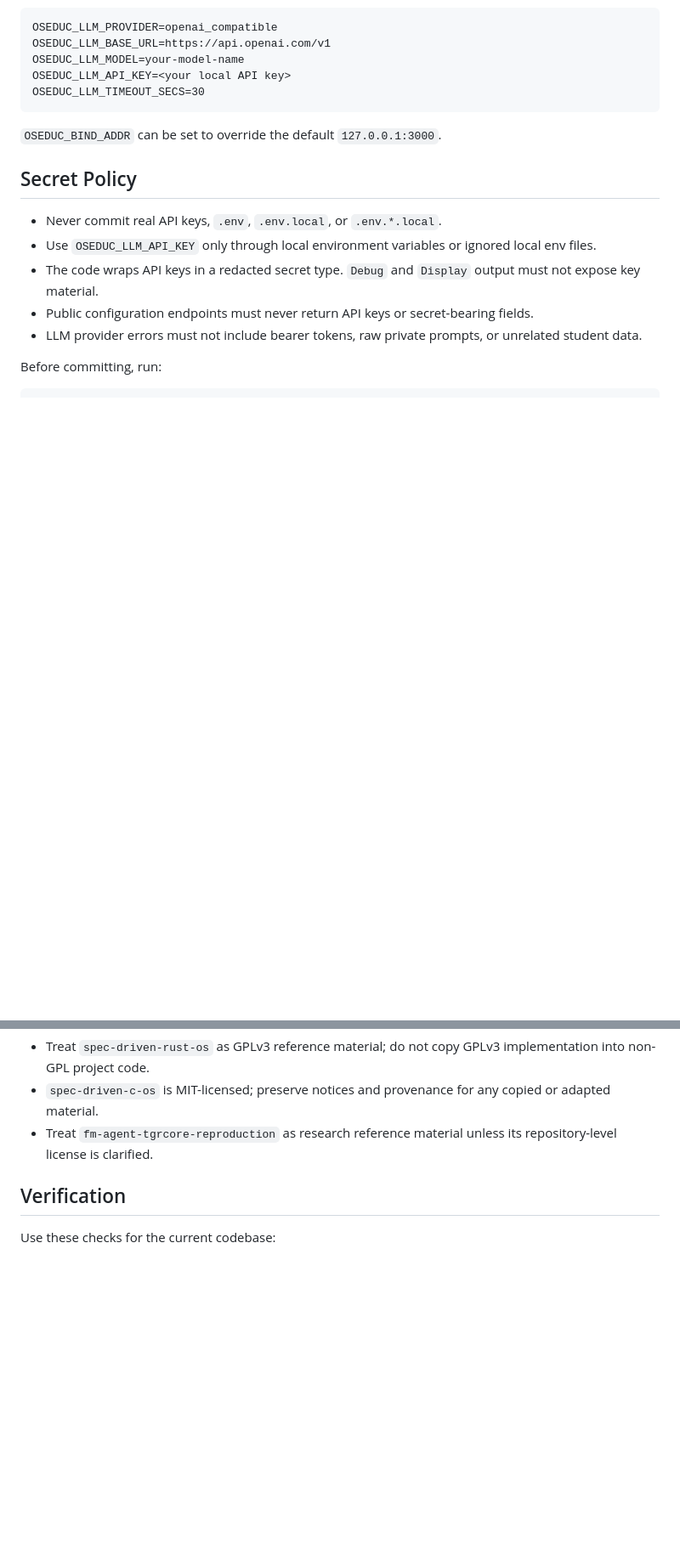
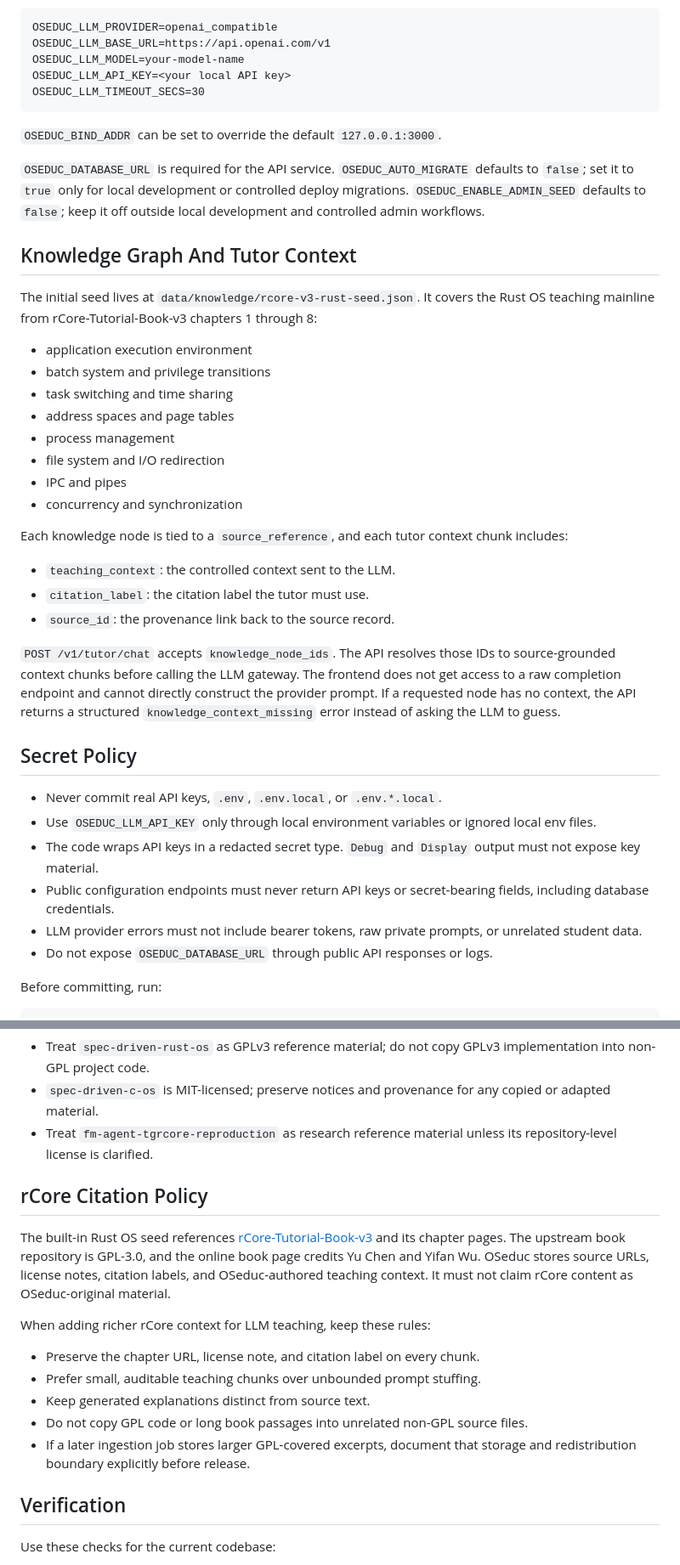
Before and after one commit to Joshua912815/OSEDUC, a Markdown page: README.md, 2 parts joined by grey strips. Shown at 85% size. GitHub-like rendering; blank space fills up the shorter version.

Commit message:
Document database setup and citation policy

```diff
--- a/README.md
+++ b/README.md
@@ -64,6 +93,38 @@ OSEDUC_LLM_TIMEOUT_SECS=30
 
 `OSEDUC_BIND_ADDR` can be set to override the default `127.0.0.1:3000`.
 
+`OSEDUC_DATABASE_URL` is required for the API service. `OSEDUC_AUTO_MIGRATE`
+defaults to `false`; set it to `true` only for local development or controlled
+deploy migrations. `OSEDUC_ENABLE_ADMIN_SEED` defaults to `false`; keep it off
+outside local development and controlled admin workflows.
+
+## Knowledge Graph And Tutor Context
+
+The initial seed lives at `data/knowledge/rcore-v3-rust-seed.json`. It covers
+the Rust OS teaching mainline from rCore-Tutorial-Book-v3 chapters 1 through 8:
+
+- application execution environment
+- batch system and privilege transitions
+- task switching and time sharing
+- address spaces and page tables
+- process management
+- file system and I/O redirection
+- IPC and pipes
+- concurrency and synchronization
+
+Each knowledge node is tied to a `source_reference`, and each tutor context
+chunk includes:
+
+- `teaching_context`: the controlled context sent to the LLM.
+- `citation_label`: the citation label the tutor must use.
+- `source_id`: the provenance link back to the source record.
+
+`POST /v1/tutor/chat` accepts `knowledge_node_ids`. The API resolves those IDs
+to source-grounded context chunks before calling the LLM gateway. The frontend
+does not get access to a raw completion endpoint and cannot directly construct
+the provider prompt. If a requested node has no context, the API returns a
+structured `knowledge_context_missing` error instead of asking the LLM to guess.
+
 ## Secret Policy
 
 - Never commit real API keys, `.env`, `.env.local`, or `.env.*.local`.
@@ -72,9 +133,10 @@ OSEDUC_LLM_TIMEOUT_SECS=30
 - The code wraps API keys in a redacted secret type. `Debug` and `Display`
   output must not expose key material.
 - Public configuration endpoints must never return API keys or secret-bearing
-  fields.
+  fields, including database credentials.
 - LLM provider errors must not include bearer tokens, raw private prompts, or
   unrelated student data.
+- Do not expose `OSEDUC_DATABASE_URL` through public API responses or logs.
 
 Before committing, run:
 
@@ -106,6 +168,24 @@ and license. In particular:
 - Treat `fm-agent-tgrcore-reproduction` as research reference material unless
   its repository-level license is clarified.
 
+## rCore Citation Policy
+
+The built-in Rust OS seed references
+[rCore-Tutorial-Book-v3](https://rcore-os.cn/rCore-Tutorial-Book-v3/index.html)
+and its chapter pages. The upstream book repository is GPL-3.0, and the online
+book page credits Yu Chen and Yifan Wu. OSeduc stores source URLs, license notes,
+citation labels, and OSeduc-authored teaching context. It must not claim rCore
+content as OSeduc-original material.
+
+When adding richer rCore context for LLM teaching, keep these rules:
+
+- Preserve the chapter URL, license note, and citation label on every chunk.
+- Prefer small, auditable teaching chunks over unbounded prompt stuffing.
+- Keep generated explanations distinct from source text.
+- Do not copy GPL code or long book passages into unrelated non-GPL source files.
+- If a later ingestion job stores larger GPL-covered excerpts, document that
+  storage and redistribution boundary explicitly before release.
+
 ## Verification
 
 Use these checks for the current codebase:
```
Also changed, not shown: other parts of README.md (+32 -3 lines).
